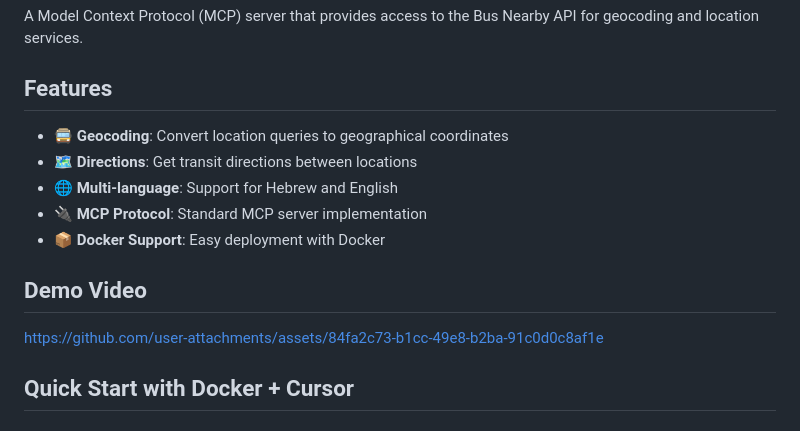
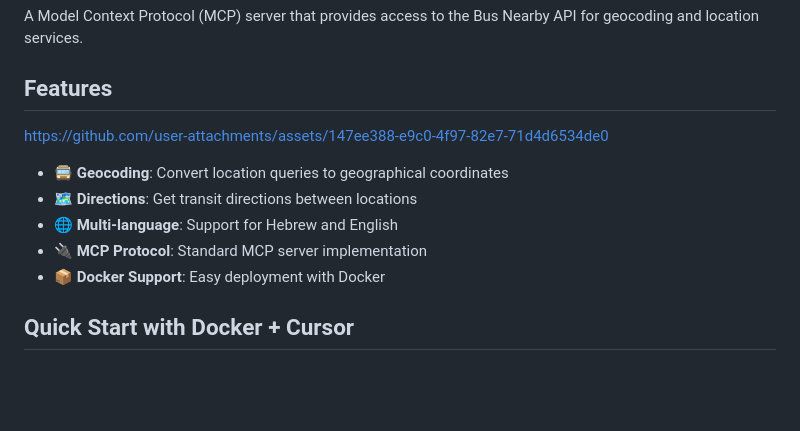
Before and after one commit to Shmuelmb/busnearby-mcp, a Markdown page: README.md, the part around the change. Drawn GitHub-style; blank space fills up the shorter version.

```diff
--- a/README.md
+++ b/README.md
@@ -3,16 +3,12 @@
 A Model Context Protocol (MCP) server that provides access to the Bus Nearby API for geocoding and location services.
 
 ## Features
-
+https://github.com/user-attachments/assets/147ee388-e9c0-4f97-82e7-71d4d6534de0
 - 🚍 **Geocoding**: Convert location queries to geographical coordinates
 - 🗺️ **Directions**: Get transit directions between locations
 - 🌐 **Multi-language**: Support for Hebrew and English
 - 🔌 **MCP Protocol**: Standard MCP server implementation
 - 📦 **Docker Support**: Easy deployment with Docker
-
-## Demo Video
-
-https://github.com/user-attachments/assets/84fa2c73-b1cc-49e8-b2ba-91c0d0c8af1e
 
 ## Quick Start with Docker + Cursor
 
```
